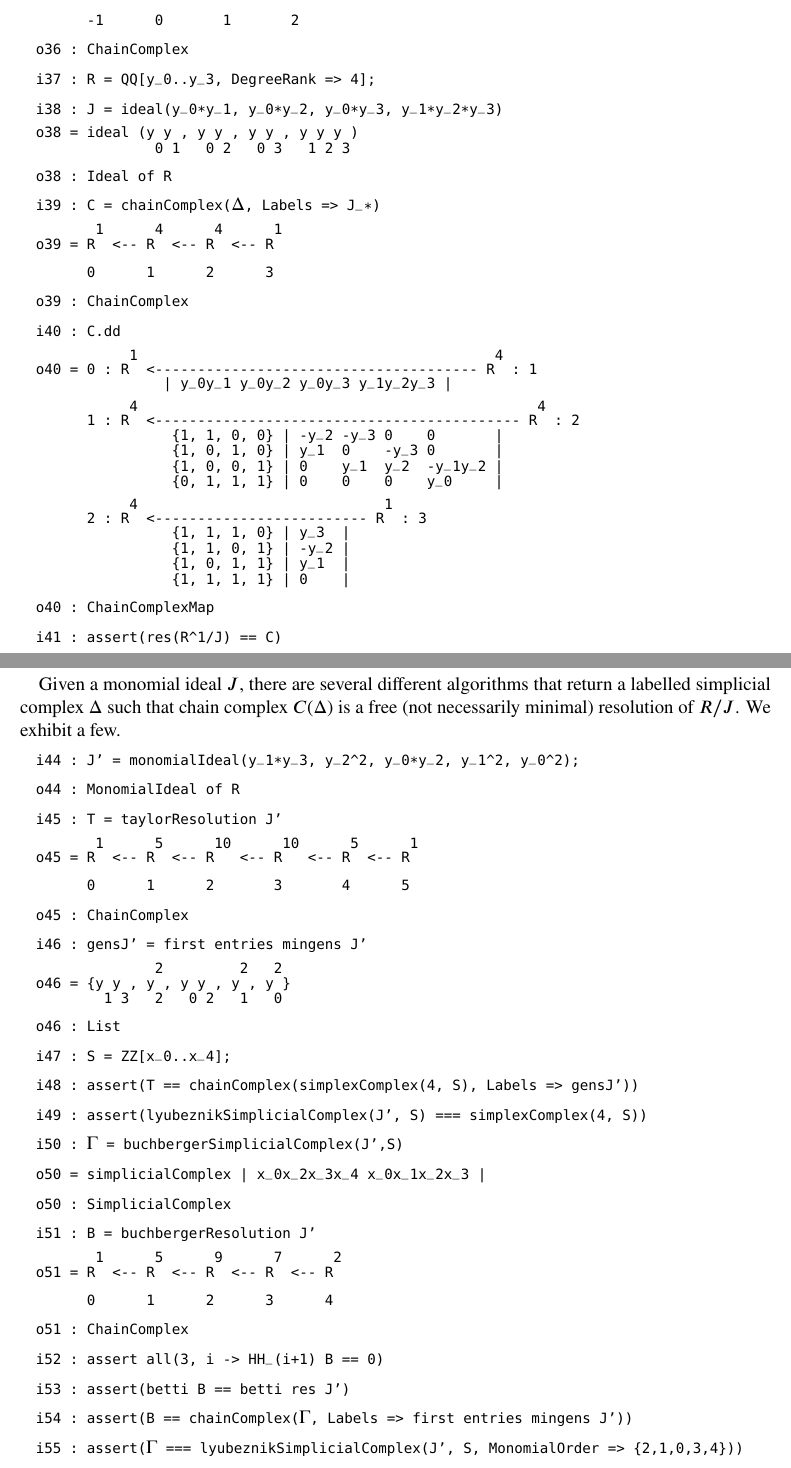
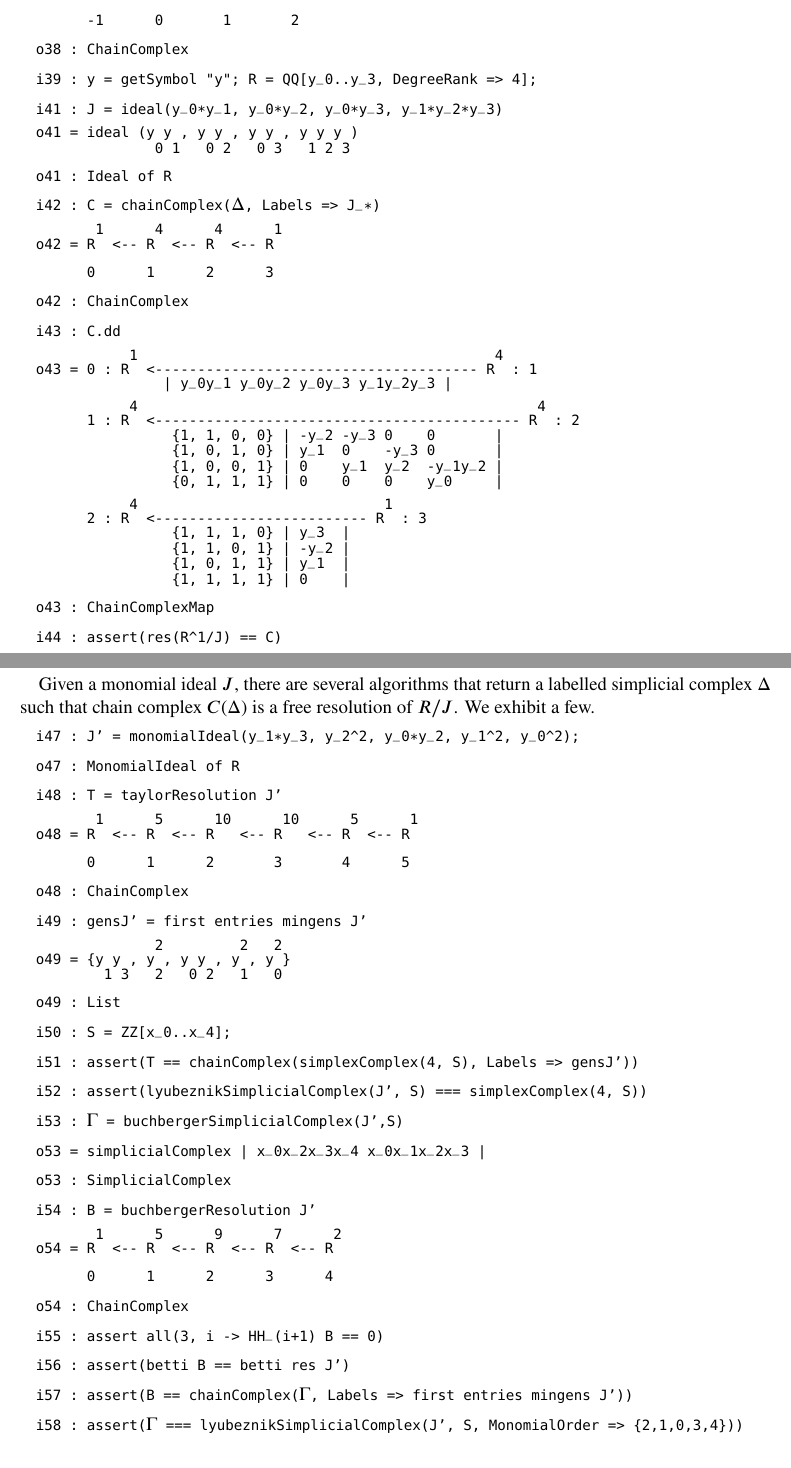
Before and after one commit to ggsmith/Collaborations, a LaTeX paper (herseySmithZotine.tex): two parts of pages 6 and 7 of 8, joined at a grey line, cut so that both start at the same text. Compiled offline with pdfLaTeX.

Commit message:
Very minor changes to paper

```diff
--- a/herseySmithZotine.tex
+++ b/herseySmithZotine.tex
@@ -68,6 +68,7 @@
 \DeclareUnicodeCharacter{0394}{\Delta}
 \DeclareUnicodeCharacter{22C8}{\bowtie}
 \DeclareUnicodeCharacter{29D3}{\fbowtie}
+\DeclareUnicodeCharacter{29D1}{\lfbowtie}
 \DeclareUnicodeCharacter{2119}{\mathbb{P}}
 
 %\DeclareUnicodeCharacter{}
@@ -603,46 +604,46 @@ i36 : chainComplex $Δ$
 \end{lstlisting}
 \begin{lstlisting}[xleftmargin=10pt, lineskip=-10pt, aboveskip=1.5pt, belowskip=1.5pt]
         1       4       4       1
-o36 = ZZ  <-- ZZ  <-- ZZ  <-- ZZ
+o38 = ZZ  <-- ZZ  <-- ZZ  <-- ZZ
 \end{lstlisting}
 \begin{lstlisting}[xleftmargin=10pt, aboveskip=1.5pt, belowskip=1.5pt]
       -1      0       1       2
 \end{lstlisting}
 \begin{lstlisting}[xleftmargin=10pt, aboveskip=1.5pt, belowskip=1.5pt]
-o36 : ChainComplex
+o38 : ChainComplex
 \end{lstlisting}
 \begin{lstlisting}[xleftmargin=10pt, aboveskip=1.5pt, belowskip=1.5pt]
-i37 : R = QQ[y_0..y_3, DegreeRank => 4];
+i39 : y = getSymbol "y"; R = QQ[y_0..y_3, DegreeRank => 4];
 \end{lstlisting}
 \begin{lstlisting}[xleftmargin=10pt, aboveskip=1.5pt, belowskip=1.5pt]
-i38 : J = ideal(y_0*y_1, y_0*y_2, y_0*y_3, y_1*y_2*y_3)
+i41 : J = ideal(y_0*y_1, y_0*y_2, y_0*y_3, y_1*y_2*y_3)
 \end{lstlisting}
 \begin{lstlisting}[xleftmargin=10pt, lineskip=-10pt, aboveskip=1.5pt, belowskip=1.5pt]
-o38 = ideal (y y , y y , y y , y y y )
+o41 = ideal (y y , y y , y y , y y y )
               0 1   0 2   0 3   1 2 3
 \end{lstlisting}
 \begin{lstlisting}[xleftmargin=10pt, aboveskip=1.5pt, belowskip=1.5pt]
-o38 : Ideal of R
+o41 : Ideal of R
 \end{lstlisting}
 \begin{lstlisting}[xleftmargin=10pt, aboveskip=1.5pt, belowskip=1.5pt]
-i39 : C = chainComplex($Δ$, Labels => J_*)
+i42 : C = chainComplex($Δ$, Labels => J_*)
 \end{lstlisting}
 \begin{lstlisting}[xleftmargin=10pt, lineskip=-10pt, aboveskip=1.5pt, belowskip=1.5pt]
        1      4      4      1
-o39 = R  <-- R  <-- R  <-- R
+o42 = R  <-- R  <-- R  <-- R
 \end{lstlisting}
 \begin{lstlisting}[xleftmargin=10pt, aboveskip=1.5pt, belowskip=1.5pt]
       0      1      2      3
 \end{lstlisting}
 \begin{lstlisting}[xleftmargin=10pt, aboveskip=1.5pt, belowskip=1.5pt]
-o39 : ChainComplex
+o42 : ChainComplex
 \end{lstlisting}
 \begin{lstlisting}[xleftmargin=10pt, aboveskip=1.5pt, belowskip=1.5pt]
-i40 : C.dd
+i43 : C.dd
 \end{lstlisting}
 \begin{lstlisting}[xleftmargin=10pt, lineskip=-10pt, aboveskip=1.5pt, belowskip=3.0pt]
            1                                          4
-o40 = 0 : R  <-------------------------------------- R  : 1
+o43 = 0 : R  <-------------------------------------- R  : 1
                | y_0y_1 y_0y_2 y_0y_3 y_1y_2y_3 |
 \end{lstlisting}
 \begin{lstlisting}[xleftmargin=10pt, lineskip=-10pt, aboveskip=1.5pt, belowskip=3.0pt]
@@ -662,10 +663,10 @@ o40 = 0 : R  <-------------------------------------- R  : 1
                 {1, 1, 1, 1} | 0    |
 \end{lstlisting}
 \begin{lstlisting}[xleftmargin=10pt, aboveskip=1.5pt, belowskip=1.5pt]
-o40 : ChainComplexMap
+o43 : ChainComplexMap
 \end{lstlisting}
 \begin{lstlisting}[xleftmargin=10pt, aboveskip=1.5pt, belowskip=3.0pt]
-i41 : assert(res(R^1/J) == C)
+i44 : assert(res(R^1/J) == C)
 \end{lstlisting}
 The chain complex $C(\Delta)$
 depends on the labelling and is not always a resolution.
@@ -700,84 +701,84 @@ o43 : GradedModule
 \vfill
 \newpage
 
-Given a monomial ideal $J$, there are several different algorithms that return
-a labelled simplicial complex $\Delta$ such that chain complex $C(\Delta)$ is
-a free (not necessarily minimal) resolution of $R/J$.  We exhibit a few.
+Given a monomial ideal $J$, there are several algorithms that return a
+labelled simplicial complex $\Delta$ such that chain complex $C(\Delta)$ is a
+free resolution of $R/J$.  We exhibit a few.
 \begin{lstlisting}[xleftmargin=10pt, aboveskip=3.0pt, belowskip=1.5pt]
-i44 : J' = monomialIdeal(y_1*y_3, y_2^2, y_0*y_2, y_1^2, y_0^2);
+i47 : J' = monomialIdeal(y_1*y_3, y_2^2, y_0*y_2, y_1^2, y_0^2);
 \end{lstlisting}
 \begin{lstlisting}[xleftmargin=10pt, aboveskip=1.5pt, belowskip=1.5pt]
-o44 : MonomialIdeal of R
+o47 : MonomialIdeal of R
 \end{lstlisting}
 \begin{lstlisting}[xleftmargin=10pt, aboveskip=1.5pt, belowskip=1.5pt]
-i45 : T = taylorResolution J'
+i48 : T = taylorResolution J'
 \end{lstlisting}
 \begin{lstlisting}[xleftmargin=10pt, lineskip=-10pt, aboveskip=1.5pt, belowskip=1.5pt]
        1      5      10      10      5      1
-o45 = R  <-- R  <-- R   <-- R   <-- R  <-- R
+o48 = R  <-- R  <-- R   <-- R   <-- R  <-- R
 \end{lstlisting}
 \begin{lstlisting}[xleftmargin=10pt, aboveskip=1.5pt, belowskip=1.5pt]
       0      1      2       3       4      5
 \end{lstlisting}
 \begin{lstlisting}[xleftmargin=10pt, aboveskip=1.5pt, belowskip=1.5pt]
-o45 : ChainComplex
+o48 : ChainComplex
 \end{lstlisting}
 \begin{lstlisting}[xleftmargin=10pt, aboveskip=1.5pt, belowskip=1.5pt]
-i46 : gensJ' = first entries mingens J'
+i49 : gensJ' = first entries mingens J'
 \end{lstlisting}
 \begin{lstlisting}[xleftmargin=10pt, lineskip=-10pt, aboveskip=1.5pt, belowskip=1.5pt]
               2         2   2
-o46 = {y y , y , y y , y , y }
+o49 = {y y , y , y y , y , y }
         1 3   2   0 2   1   0
 \end{lstlisting}
 \begin{lstlisting}[xleftmargin=10pt, aboveskip=1.5pt, belowskip=1.5pt]
-o46 : List
+o49 : List
 \end{lstlisting}
 \begin{lstlisting}[xleftmargin=10pt, aboveskip=1.5pt, belowskip=1.5pt]
-i47 : S = ZZ[x_0..x_4];
+i50 : S = ZZ[x_0..x_4];
 \end{lstlisting}
 \begin{lstlisting}[xleftmargin=10pt, aboveskip=1.5pt, belowskip=1.5pt]
-i48 : assert(T == chainComplex(simplexComplex(4, S), Labels => gensJ'))
+i51 : assert(T == chainComplex(simplexComplex(4, S), Labels => gensJ'))
 \end{lstlisting}
 \begin{lstlisting}[xleftmargin=10pt, aboveskip=1.5pt, belowskip=1.5pt]
-i49 : assert(lyubeznikSimplicialComplex(J', S) === simplexComplex(4, S))
+i52 : assert(lyubeznikSimplicialComplex(J', S) === simplexComplex(4, S))
 \end{lstlisting}
 \begin{lstlisting}[xleftmargin=10pt, aboveskip=1.5pt, belowskip=1.5pt]
-i50 : $Γ$ = buchbergerSimplicialComplex(J',S)
+i53 : $Γ$ = buchbergerSimplicialComplex(J',S)
 \end{lstlisting}
 \begin{lstlisting}[xleftmargin=10pt, aboveskip=1.5pt, belowskip=1.5pt]
-o50 = simplicialComplex | x_0x_2x_3x_4 x_0x_1x_2x_3 |
+o53 = simplicialComplex | x_0x_2x_3x_4 x_0x_1x_2x_3 |
 \end{lstlisting}
 \begin{lstlisting}[xleftmargin=10pt, aboveskip=1.5pt, belowskip=1.5pt]
-o50 : SimplicialComplex
+o53 : SimplicialComplex
 \end{lstlisting}
 \begin{lstlisting}[xleftmargin=10pt, aboveskip=1.5pt, belowskip=1.5pt]
-i51 : B = buchbergerResolution J'
+i54 : B = buchbergerResolution J'
 \end{lstlisting}
 \begin{lstlisting}[xleftmargin=10pt, lineskip=-10pt, aboveskip=1.5pt, belowskip=1.5pt]
        1      5      9      7      2
-o51 = R  <-- R  <-- R  <-- R  <-- R
+o54 = R  <-- R  <-- R  <-- R  <-- R
 \end{lstlisting}
 \begin{lstlisting}[xleftmargin=10pt, aboveskip=1.5pt, belowskip=1.5pt]
       0      1      2      3      4
 \end{lstlisting}
 \begin{lstlisting}[xleftmargin=10pt, aboveskip=1.5pt, belowskip=1.5pt]
-o51 : ChainComplex
+o54 : ChainComplex
 \end{lstlisting}
 \begin{lstlisting}[xleftmargin=10pt, aboveskip=1.5pt, belowskip=1.5pt]
-i52 : assert all(3, i -> HH_(i+1) B == 0)
+i55 : assert all(3, i -> HH_(i+1) B == 0)
 \end{lstlisting}
 \begin{lstlisting}[xleftmargin=10pt, aboveskip=1.5pt, belowskip=1.5pt]
-i53 : assert(betti B == betti res J')
+i56 : assert(betti B == betti res J')
 \end{lstlisting}
 \begin{lstlisting}[xleftmargin=10pt, aboveskip=1.5pt, belowskip=1.5pt]
-i54 : assert(B == chainComplex($Γ$, Labels => first entries mingens J'))
+i57 : assert(B == chainComplex($Γ$, Labels => first entries mingens J'))
 \end{lstlisting}
 \begin{lstlisting}[xleftmargin=10pt, aboveskip=1.5pt, belowskip=1.5pt]
-i55 : assert($Γ$ === lyubeznikSimplicialComplex(J', S, MonomialOrder => {2,1,0,3,4}))
+i58 : assert($Γ$ === lyubeznikSimplicialComplex(J', S, MonomialOrder => {2,1,0,3,4}))
 \end{lstlisting}
 \begin{lstlisting}[xleftmargin=10pt, aboveskip=1.5pt, belowskip=3.0pt]
-i56 : assert($Γ$ === scarfSimplicialComplex(J', S))
+i59 : assert($Γ$ === scarfSimplicialComplex(J', S))
 \end{lstlisting}
 For more information about the Taylor resolution, the Lyubeznik resolution,
 and the Scarf complex, see \cite{Mermin}.  The Buchberger resolution is
```
Also changed, not shown: herseySmithZotine.pdf, herseySmithZotine.tex (72 more changed lines), 1 other file.
